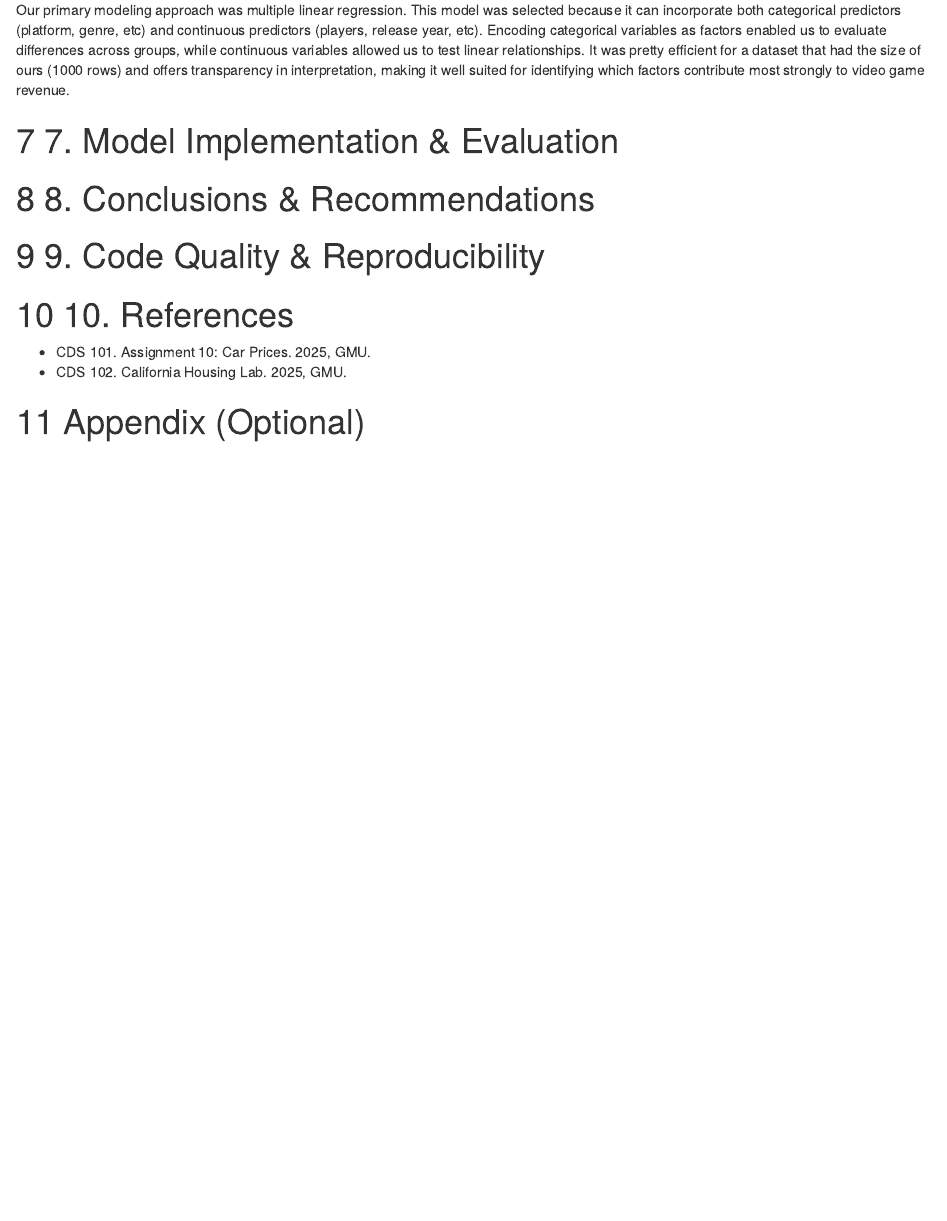
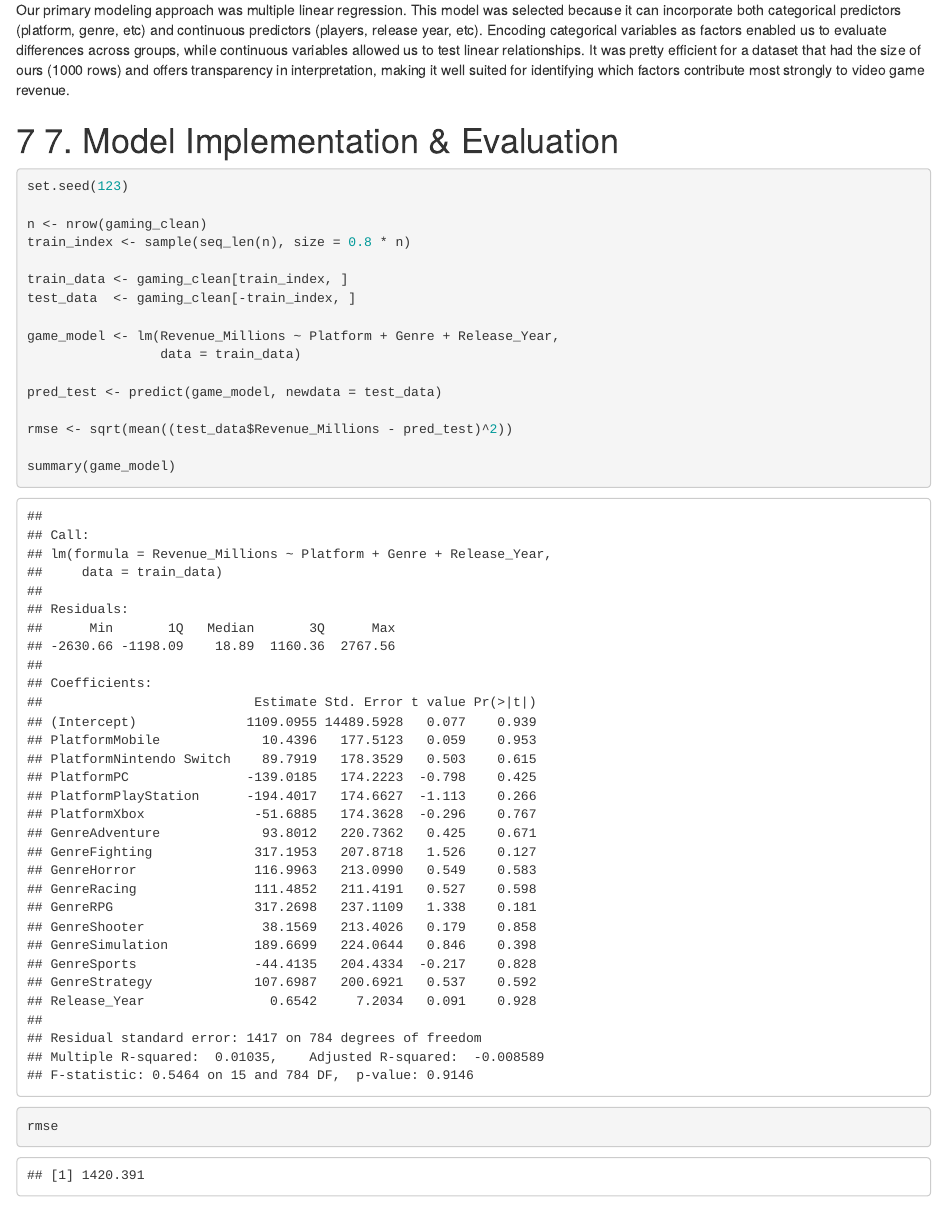
Before and after one commit to wwyssvar/Final-Project-Predicting-Video-Game-Revenue-, an R Markdown document (Predicting-Video-Game-Revenue.Rmd): the page in a window 1100 px wide, from 7290 px down. Rendered offline with R 4.5, knitr and Pandoc, with nearby package versions; a font, style sheet, LaTeX package, included part or bibliography that could not be used is replaced or left out.

Commit message:
Model implementation code

````diff
--- a/Predicting-Video-Game-Revenue.Rmd
+++ b/Predicting-Video-Game-Revenue.Rmd
@@ -198,6 +198,27 @@ Our primary modeling approach was multiple linear regression. This model was sel
 
 # 7. Model Implementation & Evaluation
 
+```{r}
+
+set.seed(123)
+
+n <- nrow(gaming_clean)
+train_index <- sample(seq_len(n), size = 0.8 * n)
+
+train_data <- gaming_clean[train_index, ]
+test_data  <- gaming_clean[-train_index, ]
+
+game_model <- lm(Revenue_Millions ~ Platform + Genre + Release_Year,
+                 data = train_data)
+
+pred_test <- predict(game_model, newdata = test_data)
+
+rmse <- sqrt(mean((test_data$Revenue_Millions - pred_test)^2))
+
+summary(game_model)
+rmse
+
+```
 
 
 # 8. Conclusions & Recommendations
````
